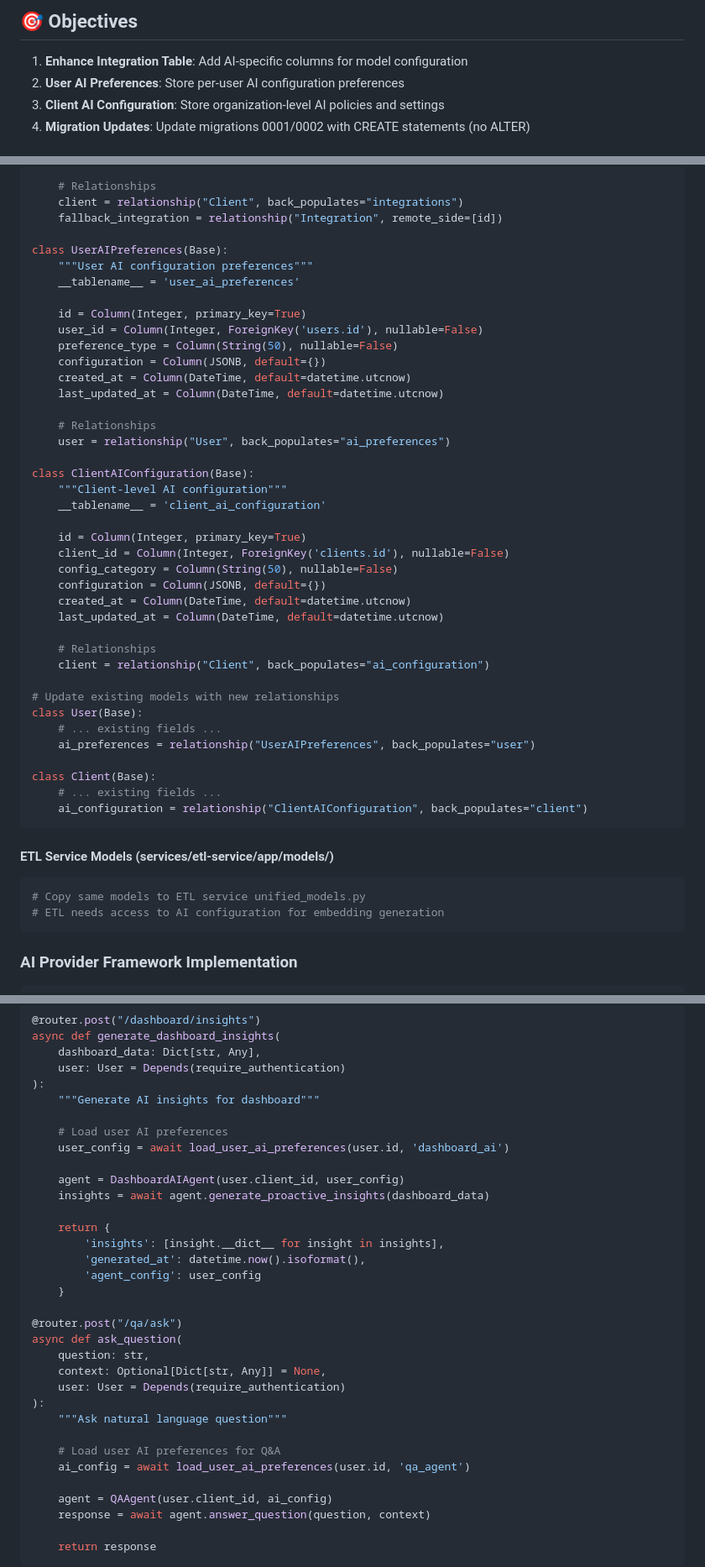
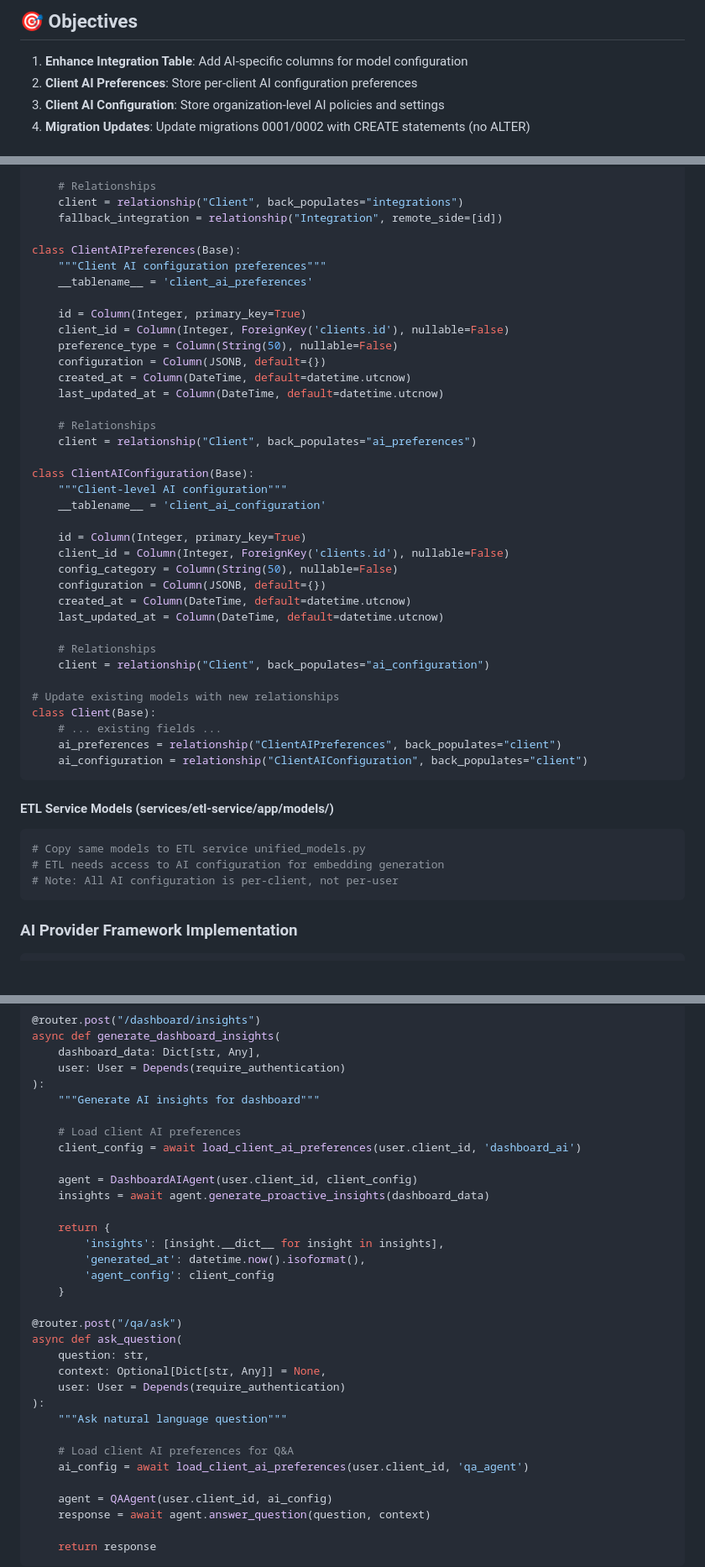
Before and after one commit to gustavoquinelato-wexinc/health-pulse, a Markdown page: docs/evolution_plans/ai_phase_3_vector_generation.md, 3 parts joined by grey strips. Shown: that part at 84% size. Drawn GitHub-style; blank space fills up the shorter version.

Commit message:
Fix AI Phase 3: Change from per-user to per-client AI configuration
- Update database schema: user_ai_preferences -> client_ai_preferences
- Change all AI configuration to be per-client instead of per-user
- Update unified models to reflect client-based AI preferences
- Update frontend interfaces to use clientId only (remove userId)
- Update API endpoints to load client AI preferences instead of user preferences
- Maintain proper multi-tenancy with client-based AI configuration
- All AI settings (models, agents, preferences) are now organization-level, not individual user level

This aligns with the multi-tenant architecture where AI configuration should be consistent across all users within a client organization.

````diff
--- a/docs/evolution_plans/ai_phase_3_vector_generation.md
+++ b/docs/evolution_plans/ai_phase_3_vector_generation.md
@@ -38,7 +38,7 @@ Transform the platform from basic data analytics to intelligent, AI-powered insi
 ## 🎯 Objectives
 
 1. **Enhance Integration Table**: Add AI-specific columns for model configuration
-2. **User AI Preferences**: Store per-user AI configuration preferences
+2. **Client AI Preferences**: Store per-client AI configuration preferences
 3. **Client AI Configuration**: Store organization-level AI policies and settings
 4. **Migration Updates**: Update migrations 0001/0002 with CREATE statements (no ALTER)
 
@@ -177,19 +177,19 @@ class Integration(Base):
     client = relationship("Client", back_populates="integrations")
     fallback_integration = relationship("Integration", remote_side=[id])
 
-class UserAIPreferences(Base):
-    """User AI configuration preferences"""
-    __tablename__ = 'user_ai_preferences'
+class ClientAIPreferences(Base):
+    """Client AI configuration preferences"""
+    __tablename__ = 'client_ai_preferences'
 
     id = Column(Integer, primary_key=True)
-    user_id = Column(Integer, ForeignKey('users.id'), nullable=False)
+    client_id = Column(Integer, ForeignKey('clients.id'), nullable=False)
     preference_type = Column(String(50), nullable=False)
     configuration = Column(JSONB, default={})
     created_at = Column(DateTime, default=datetime.utcnow)
     last_updated_at = Column(DateTime, default=datetime.utcnow)
 
     # Relationships
-    user = relationship("User", back_populates="ai_preferences")
+    client = relationship("Client", back_populates="ai_preferences")
 
 class ClientAIConfiguration(Base):
     """Client-level AI configuration"""
@@ -206,12 +206,9 @@ class ClientAIConfiguration(Base):
     client = relationship("Client", back_populates="ai_configuration")
 
 # Update existing models with new relationships
-class User(Base):
-    # ... existing fields ...
-    ai_preferences = relationship("UserAIPreferences", back_populates="user")
-
 class Client(Base):
     # ... existing fields ...
+    ai_preferences = relationship("ClientAIPreferences", back_populates="client")
     ai_configuration = relationship("ClientAIConfiguration", back_populates="client")
 ```
 
@@ -219,6 +216,7 @@ class Client(Base):
 ```python
 # Copy same models to ETL service unified_models.py
 # ETL needs access to AI configuration for embedding generation
+# Note: All AI configuration is per-client, not per-user
 ```
 
 ### AI Provider Framework Implementation
@@ -1373,16 +1370,16 @@ async def generate_dashboard_insights(
 ):
     """Generate AI insights for dashboard"""
 
-    # Load user AI preferences
-    user_config = await load_user_ai_preferences(user.id, 'dashboard_ai')
-
-    agent = DashboardAIAgent(user.client_id, user_config)
+    # Load client AI preferences
+    client_config = await load_client_ai_preferences(user.client_id, 'dashboard_ai')
+
+    agent = DashboardAIAgent(user.client_id, client_config)
     insights = await agent.generate_proactive_insights(dashboard_data)
 
     return {
         'insights': [insight.__dict__ for insight in insights],
         'generated_at': datetime.now().isoformat(),
-        'agent_config': user_config
+        'agent_config': client_config
     }
 
 @router.post("/qa/ask")
@@ -1393,8 +1390,8 @@ async def ask_question(
 ):
     """Ask natural language question"""
 
-    # Load user AI preferences for Q&A
-    ai_config = await load_user_ai_preferences(user.id, 'qa_agent')
+    # Load client AI preferences for Q&A
+    ai_config = await load_client_ai_preferences(user.client_id, 'qa_agent')
 
     agent = QAAgent(user.client_id, ai_config)
     response = await agent.answer_question(question, context)
````
Also changed, not shown: other parts of docs/evolution_plans/ai_phase_3_vector_generation.md (+9 -10 lines).
